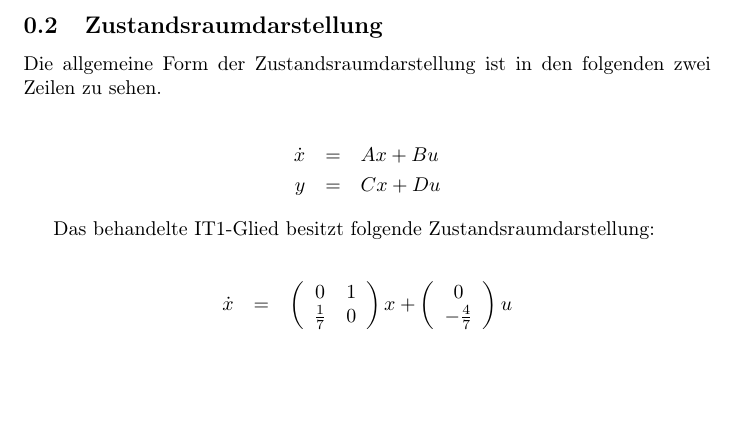
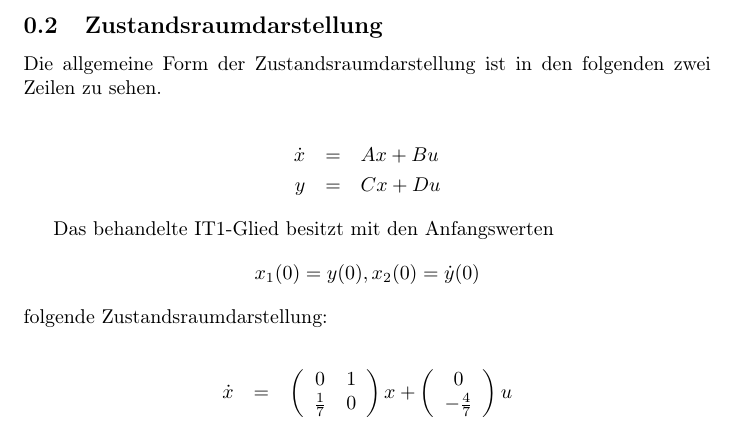
Before and after one commit to Ralerus/Signale-Systeme, a LaTeX document (main.tex, which reads state_space_representation.tex): part of page 3 of 3, cut so that both start at the same text, the shorter picture padded with empty space. Compiled offline with pdfLaTeX.

Commit message:
add initial values #2

```diff
--- a/state_space_representation.tex
+++ b/state_space_representation.tex
@@ -3,16 +3,18 @@
 Die allgemeine Form der Zustandsraumdarstellung ist in den folgenden zwei Zeilen zu sehen.
 
 \begin{eqnarray*}
-	\dot x &=& Ax + Bu \nonumber \\
+	\dot x &=& Ax + Bu \\
 	y &=& Cx + Du
 \end{eqnarray*}
 
-Das behandelte IT1-Glied besitzt folgende Zustandsraumdarstellung:
+Das behandelte IT1-Glied besitzt mit den Anfangswerten \[x_1(0) = y(0),  x_2(0) = \dot y(0)\] folgende Zustandsraumdarstellung:
 
 \begin{eqnarray*}
-	\dot x &=& \left(\begin{array}{cc} 0 & 1\\ \frac{1}{7} & 0\end{array}\right) x + \left(\begin{array}{c} 0\\ -\frac{4}{7}\end{array}\right) u  \nonumber \\
+	\dot x &=& \left(\begin{array}{cc} 0 & 1\\ \frac{1}{7} & 0\end{array}\right) x + \left(\begin{array}{c} 0\\ -\frac{4}{7}\end{array}\right) u \\
 	y &=& \left(\begin{array}{cc} 1 & 0\end{array}\right) x
 \end{eqnarray*}
+
+
 
 
 UNTERSCHIEDLICH ZU MATLAB LÖSUNG???
```
Also changed, not shown: main.pdf, state_space_representation.tex (2 more changed lines), 2 other files.
